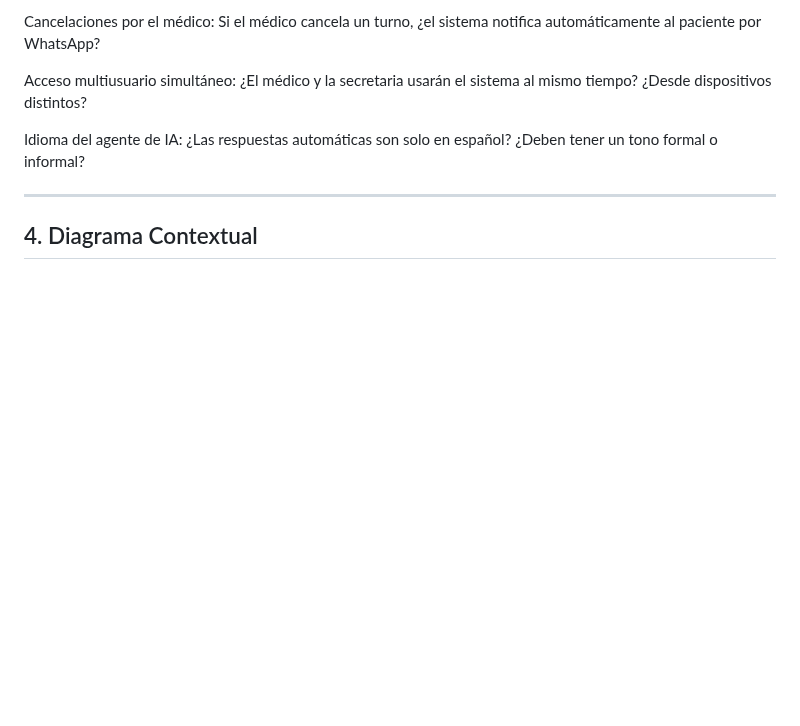
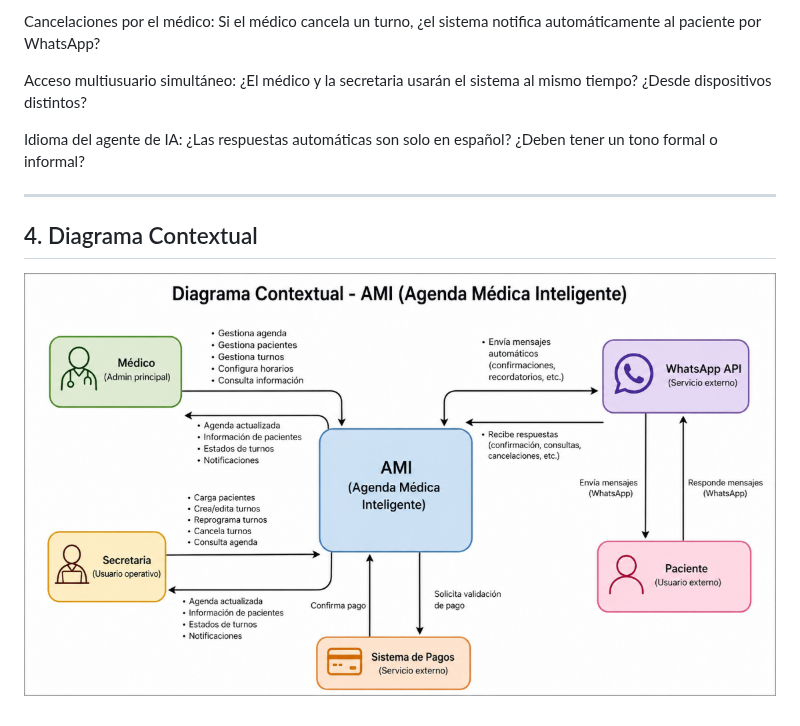
Before and after one commit to Pilargiannelli/UTN-DS26-GRUPO-11-, a Markdown page: Documentacion/fase1-alcance.md, the part around the change. GitHub-like rendering; pictures changed too: Documentacion/diagrama-contextual.png (added); blank space fills up the shorter version.

Commit message:
Agrego diagrama contextual

```diff
--- a/Documentacion/fase1-alcance.md
+++ b/Documentacion/fase1-alcance.md
@@ -84,3 +84,5 @@ Idioma del agente de IA: ¿Las respuestas automáticas son solo en español? ¿D
 ---
 
 ## 4. Diagrama Contextual
+
+![Diagrama AMI](diagrama-contextual.png)
```
